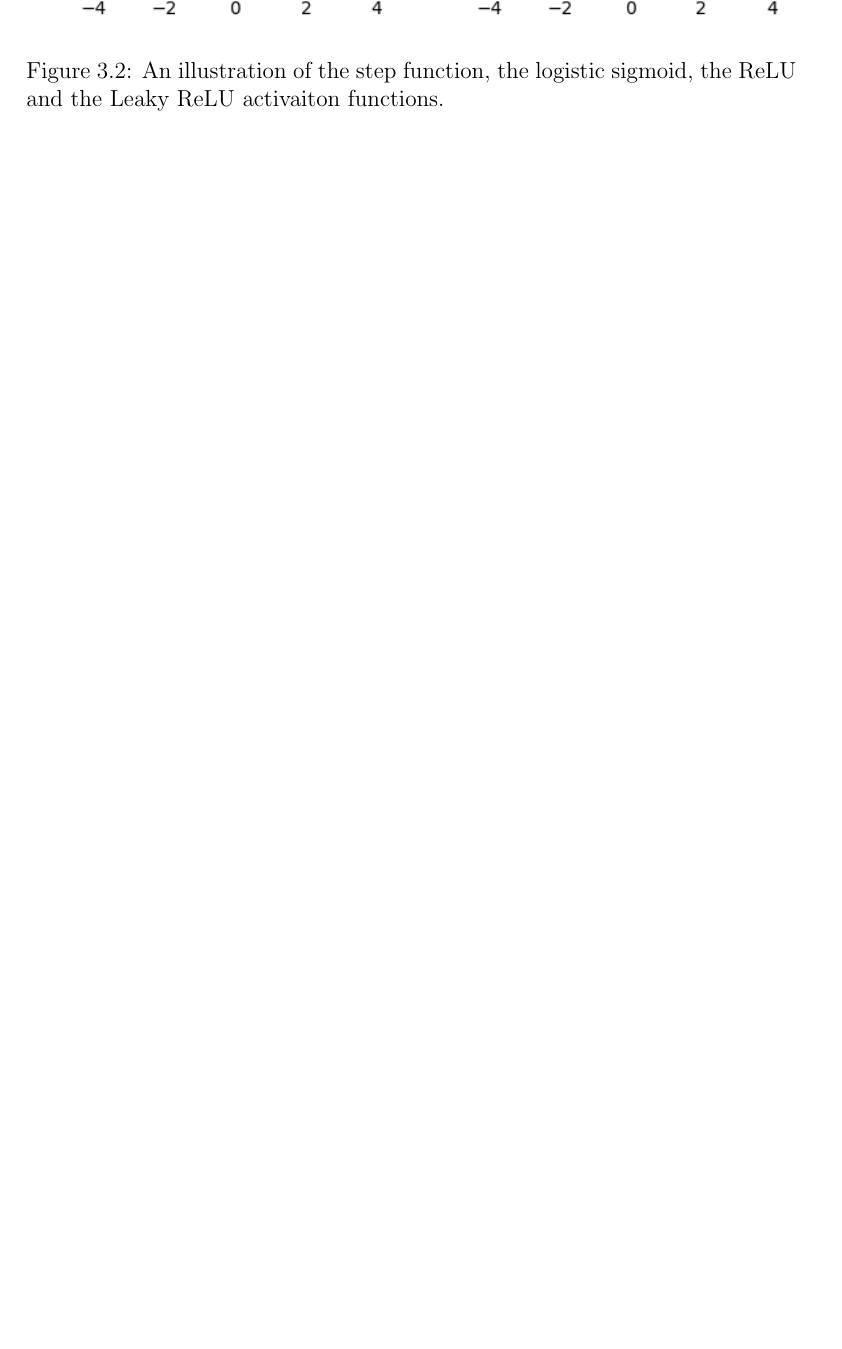
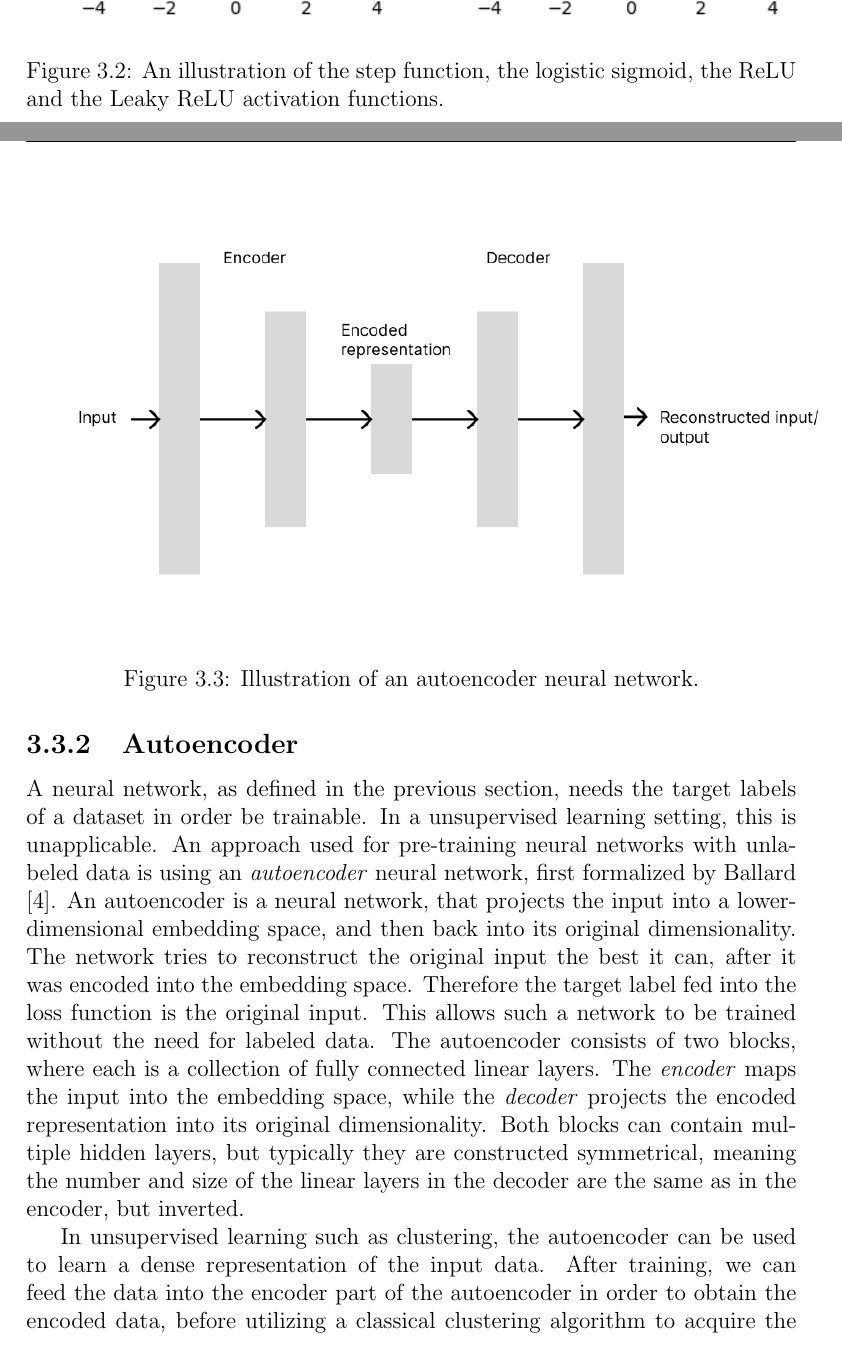
Before and after one commit to jaanisfehling/attention-mixed-type-clustering, a LaTeX thesis (Thesis/dmmdbstmpl.tex, which reads Thesis/thesis.tex): part of page 16 of 34 before the commit and two parts of pages 16 and 17 of 36 after it, the two joined at a grey line, cut so that both start at the same text, the shorter picture padded with empty space. Compiled offline with pdfLaTeX.

Commit message:
autoencoder explanation + illustration

```diff
--- a/Thesis/thesis.tex
+++ b/Thesis/thesis.tex
@@ -174,7 +174,7 @@ All four activation functions are illustrated in Figure \ref{activation_function
 
 \begin{figure}
 	\includegraphics[width=\linewidth]{activation-functions.png}
-	\caption{An illustration of the step function, the logistic sigmoid, the ReLU and the Leaky ReLU activaiton functions.}
+	\caption{An illustration of the step function, the logistic sigmoid, the ReLU and the Leaky ReLU activation functions.}
 	\label{activation_functions}
 \end{figure}
 
@@ -182,3 +185,14 @@ All four activation functions are illustrated in Figure \ref{activation_function
+\subsection{Autoencoder}
+
+A neural network, as defined in the previous section, needs the target labels of a dataset in order be trainable. In a unsupervised learning setting, this is unapplicable. An approach used for pre-training neural networks with unlabeled data is using an \textit{autoencoder} neural network, first formalized by Ballard \cite{autoencoder}. An autoencoder is a neural network, that projects the input into a lower-dimensional embedding space, and then back into its original dimensionality. The network tries to reconstruct the original input the best it can, after it was encoded into the embedding space. Therefore the target label fed into the loss function is the original input. This allows such a network to be trained without the need for labeled data. The autoencoder consists of two blocks, where each is a collection of fully connected linear layers. The \textit{encoder} maps the input into the embedding space, while the \textit{decoder} projects the encoded representation into its original dimensionality. Both blocks can contain multiple hidden layers, but typically they are constructed symmetrical, meaning the number and size of the linear layers in the decoder are the same as in the encoder, but inverted.
+
+\begin{figure}
+	\includegraphics[width=1.1\linewidth]{autoencoder.png}
+	\caption{Illustration of an autoencoder neural network.}
+	\label{autoencoder}
+\end{figure}
+
+In unsupervised learning such as clustering, the autoencoder can be used to learn a dense representation of the input data. After training, we can feed the data into the encoder part of the autoencoder in order to obtain the encoded data, before utilizing a classical clustering algorithm to acquire the final cluster labels. The encoded representation has a smaller dimensionality and only contains the most relevant parts of the data (which were needed for reconstruction), which can benefit clustering.
 
 \chapter{Attention in Mixed-Type Clustering}
 
```
Also changed, not shown: Thesis/dmmdbstmpl.bib (+0 -2 lines), Thesis/autoencoder.png (added), Thesis/dmmdbstmpl.bbl, Thesis/dmmdbstmpl.pdf, Thesis/thesis.tex (15 more changed lines), 7 other files.
